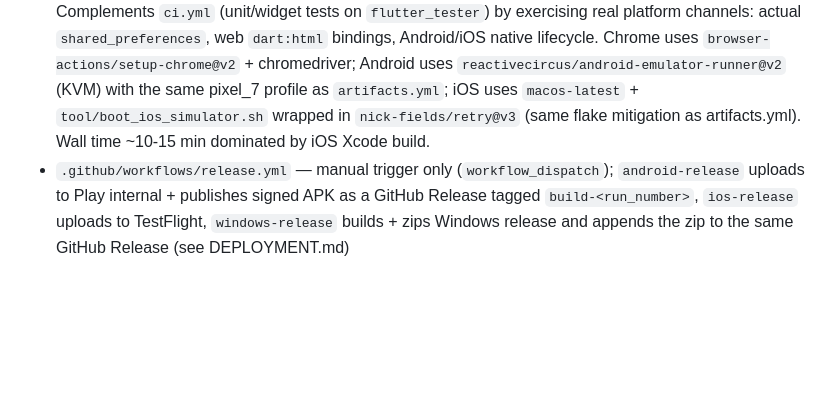
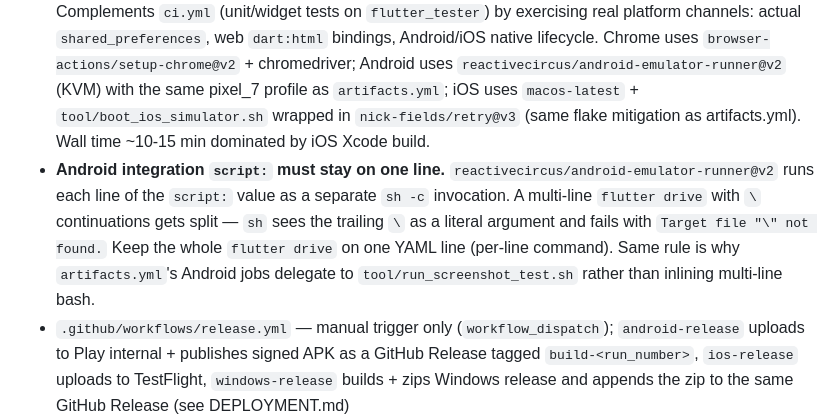
Before and after one commit to FrenchCommando/pensine, a Markdown page: NOTES.md, the part around the change. GitHub-like rendering; blank space fills up the shorter version.

Commit message:
gotcha for yaml

```diff
--- a/NOTES.md
+++ b/NOTES.md
@@ -230,6 +230,7 @@ Every bugfix or feature ships with a test. Unit/widget if `flutter_tester` can s
 - `.github/workflows/ci.yml` — runs on push/PR to main as parallel jobs: `analyze` (flutter analyze), `test` (flutter test), `build-web`, `build-ios` (no-codesign compile), `build-windows` (flutter build windows + zip artifact + optional MSIX), and `validate-msix` (WACK, gated on MSIX being built). `deploy.yml` triggers on the overall CI workflow success. MSIX build + WACK gate on the `MSIX_PUBLISHER` secret — skip cleanly until Partner Center account lands, auto-activate once secrets land.
 - `.github/workflows/artifacts.yml` — manual trigger; generates store screenshots + preview video (see DEPLOYMENT.md). iOS jobs wrap the test/preview step in `nick-fields/retry@v3` (per-attempt timeout + 1 retry) — `macos-latest` simulators intermittently hang after Xcode build with no output until the job timeout. Different device hangs each run, so it's environmental flake, not a real bug. Android jobs run KVM-accelerated, no flake observed.
 - `.github/workflows/integration.yml` — runs on push/PR to main; three parallel jobs (chrome / android / ios) each run `flutter drive` against `integration_test/smoke_test.dart` on their respective platform. Complements `ci.yml` (unit/widget tests on `flutter_tester`) by exercising real platform channels: actual `shared_preferences`, web `dart:html` bindings, Android/iOS native lifecycle. Chrome uses `browser-actions/setup-chrome@v2` + chromedriver; Android uses `reactivecircus/android-emulator-runner@v2` (KVM) with the same pixel_7 profile as `artifacts.yml`; iOS uses `macos-latest` + `tool/boot_ios_simulator.sh` wrapped in `nick-fields/retry@v3` (same flake mitigation as artifacts.yml). Wall time ~10-15 min dominated by iOS Xcode build.
+- **Android integration `script:` must stay on one line.** `reactivecircus/android-emulator-runner@v2` runs each line of the `script:` value as a separate `sh -c` invocation. A multi-line `flutter drive` with `\` continuations gets split — `sh` sees the trailing `\` as a literal argument and fails with `Target file "\" not found.` Keep the whole `flutter drive` on one YAML line (per-line command). Same rule is why `artifacts.yml`'s Android jobs delegate to `tool/run_screenshot_test.sh` rather than inlining multi-line bash.
 - `.github/workflows/release.yml` — manual trigger only (`workflow_dispatch`); `android-release` uploads to Play internal + publishes signed APK as a GitHub Release tagged `build-<run_number>`, `ios-release` uploads to TestFlight, `windows-release` builds + zips Windows release and appends the zip to the same GitHub Release (see DEPLOYMENT.md)
 - Local composite actions in `.github/actions/`: `setup-flutter` (Flutter SDK + pub get) and `setup-android-emulator-host` (KVM + JDK 25). Caller must run `actions/checkout@v5` immediately before `- uses: ./.github/actions/<name>` — local composite actions are loaded from disk, so the checkout has to happen first.
 - Orchestration scripts in `tool/` (`run_screenshot_test.sh`, `run_ios_preview.sh`, `run_android_preview.sh`, `boot_ios_simulator.sh`, `setup_ios_status_bar.sh`, `setup_android_status_bar.sh`, `screenshot_server.py`). Multi-line bash with shared variables must live in a script file because `reactivecircus/android-emulator-runner` runs each YAML `script:` line as a separate `sh -c`.
```
